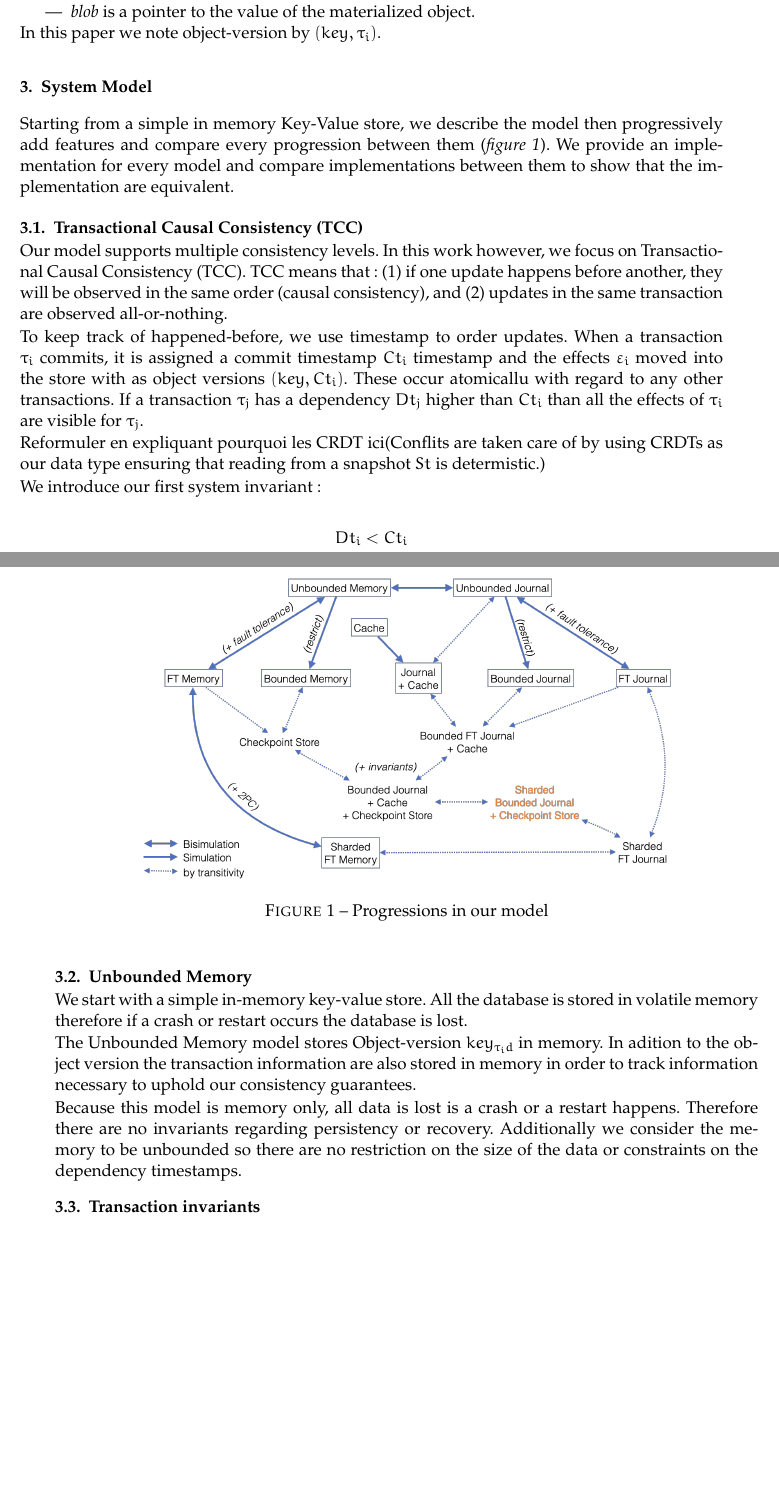
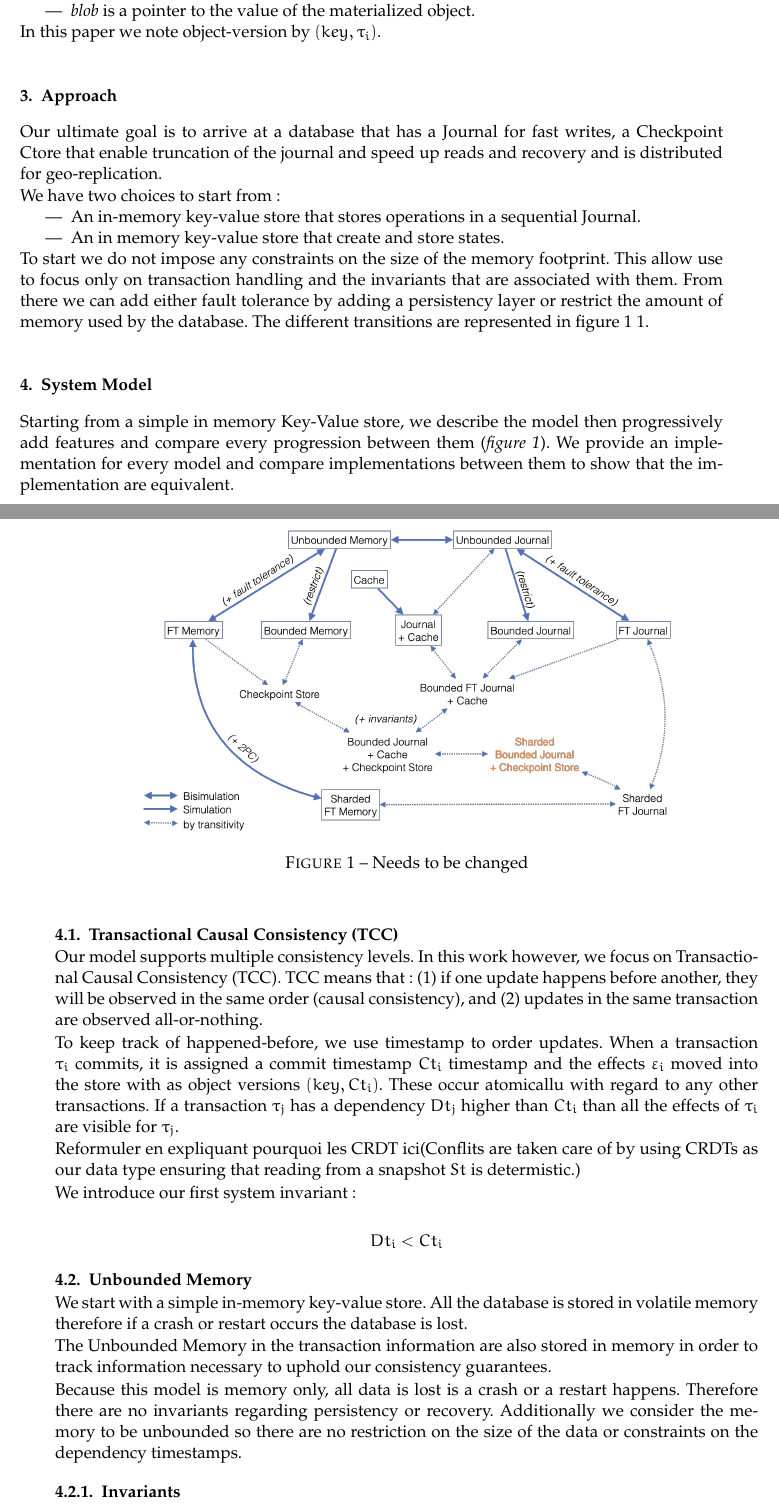
Before and after one commit to Saalik/MultiKVS, a LaTeX document (documents/compas2022/compas2022.tex): two parts of pages 3 and 4 of 6 before the commit and two parts of pages 3 and 4 of 7 after it, joined at a grey line, cut so that both start at the same text, the shorter picture padded with empty space. Compiled offline with pdfLaTeX.

Commit message:
Branching out from main branch

```diff
--- a/documents/compas2022/compas2022.tex
+++ b/documents/compas2022/compas2022.tex
@@ -136,6 +136,21 @@ Every update to an object creates its own version and to ensure that all transac
 
 In this paper we note object-version by $(key ,\tau_i)$.
 
+\section{Approach}
+
+Our ultimate goal is to arrive at a database that has a Journal for fast writes, a Checkpoint Ctore that enable truncation of the journal and speed up reads and recovery and is distributed for geo-replication.
+
+We have two choices to start from:
+\begin{itemize}
+  \item An in-memory key-value store that stores operations in a sequential Journal.
+  \item An in memory key-value store that create and store states.
+\end{itemize}
+
+To start we do not impose any constraints on the size of the memory footprint.
+This allow use to focus only on transaction handling and the invariants that are associated with them.
+From there we can add either fault tolerance by adding a persistency layer or restrict the amount of memory used by the database.
+The different transitions are represented in figure 1 \ref{fig:transitions}.
+
 \section{System Model}
 
 Starting from a simple in memory Key-Value store, we describe the model then progressively add features and compare every progression between them (\emph{figure \ref{fig:transitions}}).
@@ -144,7 +159,7 @@ We provide an implementation for every model and compare implementations between
 \begin{figure}[tp]
   \centering
   \includegraphics[width=0.75\textwidth]{figures/transitions.png}
-  \caption{Progressions in our model}
+  \caption{Needs to be changed}
   \label{fig:transitions}
 \end{figure}
 
@@ -173,14 +188,13 @@ We introduce our first system invariant:
 We start with a simple in-memory key-value store.
 All the database is stored in volatile memory therefore if a crash or restart occurs the database is lost.
 
-The Unbounded Memory model stores Object-version $key_{\tau_id}$ in memory.
-In adition to the object version the transaction information are also stored in memory in order to track information necessary to uphold our consistency guarantees.
+The Unbounded Memory in  the transaction information are also stored in memory in order to track information necessary to uphold our consistency guarantees.
 
 Because this model is memory only, all data is lost is a crash or a restart happens.
 Therefore there are no invariants regarding persistency or recovery.
 Additionally we consider the memory to be unbounded so there are no restriction on the size of the data or constraints on the dependency timestamps.
 
-\subsection{Transaction invariants}
+\subsubsection{Invariants}
 
 For every transaction we define the following invariants.
 In order to ensure that every operation is done within a transaction our model require that each API call except \emph{begin()} checks if there is a $live$ transaction for the calling client.
```
Also changed, not shown: documents/compas2022/compas2022.tex (1 more changed lines).
